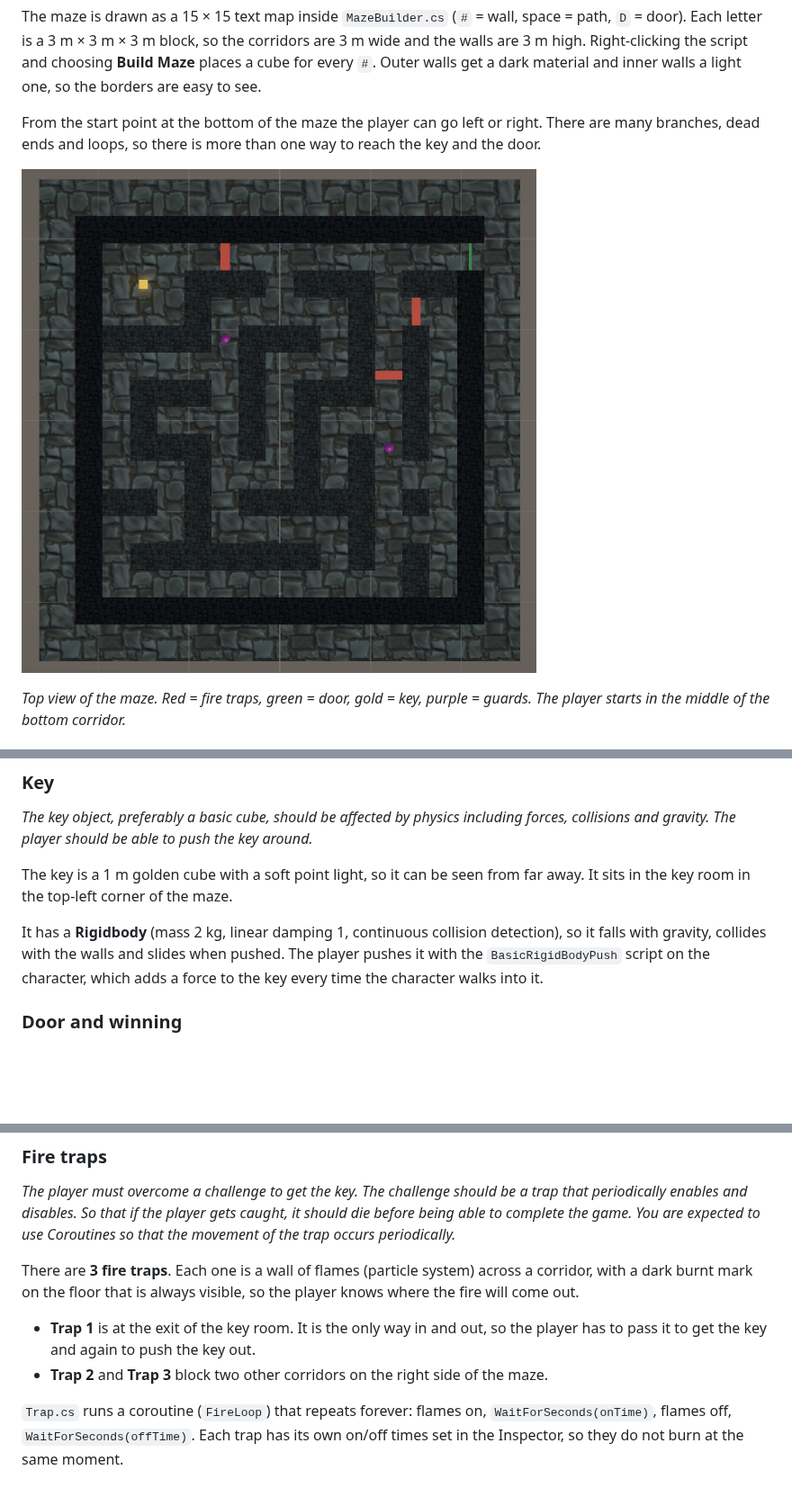
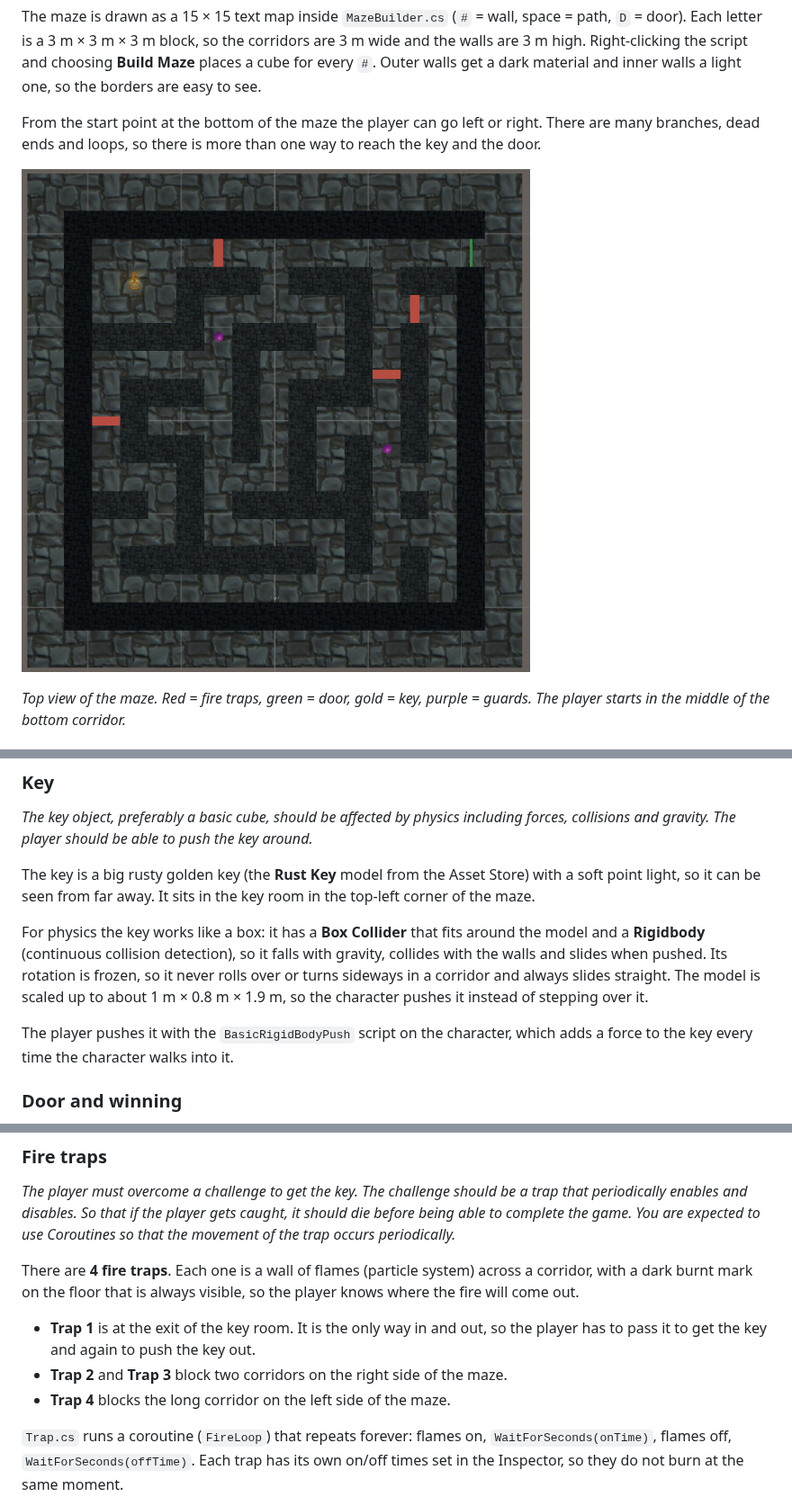
Before and after one commit to yalimgs/SWE585-Fall2026, a Markdown page: HW3/README.md, 3 parts joined by grey strips. Shown at 90% size. Rendered like a GitHub page; pictures changed too: HW3/Docs/maze_map.png; blank space fills up the shorter version.

Commit message:
Add rusted key and flame trap to maze
Add a metallic RustKeyMat and use it on the key prefab, disabling the old key object. Add Trap4 with a particle flame effect and update maze scene objects.

```diff
--- a/HW3/README.md
+++ b/HW3/README.md
@@ -38,9 +38,11 @@ These controls are also shown on the screen in the bottom-left corner during the
 ### Key
 *The key object, preferably a basic cube, should be affected by physics including forces, collisions and gravity. The player should be able to push the key around.*
 
-The key is a 1 m golden cube with a soft point light, so it can be seen from far away. It sits in the key room in the top-left corner of the maze.
+The key is a big rusty golden key (the **Rust Key** model from the Asset Store) with a soft point light, so it can be seen from far away. It sits in the key room in the top-left corner of the maze.
 
-It has a **Rigidbody** (mass 2 kg, linear damping 1, continuous collision detection), so it falls with gravity, collides with the walls and slides when pushed. The player pushes it with the `BasicRigidBodyPush` script on the character, which adds a force to the key every time the character walks into it.
+For physics the key works like a box: it has a **Box Collider** that fits around the model and a **Rigidbody** (continuous collision detection), so it falls with gravity, collides with the walls and slides when pushed. Its rotation is frozen, so it never rolls over or turns sideways in a corridor and always slides straight. The model is scaled up to about 1 m × 0.8 m × 1.9 m, so the character pushes it instead of stepping over it.
+
+The player pushes it with the `BasicRigidBodyPush` script on the character, which adds a force to the key every time the character walks into it.
 
 ### Door and winning
 *Collision of the key with the door shall end the game. You are expected to utilize the OnCollisionEnter function for that. Door Object can be a basic plane that will be opened when collision occurs with the key.*
@@ -52,10 +54,11 @@ The door is a thin green glowing plate that closes the only opening in the outer
 ### Fire traps
 *The player must overcome a challenge to get the key. The challenge should be a trap that periodically enables and disables. So that if the player gets caught, it should die before being able to complete the game. You are expected to use Coroutines so that the movement of the trap occurs periodically.*
 
-There are **3 fire traps**. Each one is a wall of flames (particle system) across a corridor, with a dark burnt mark on the floor that is always visible, so the player knows where the fire will come out.
+There are **4 fire traps**. Each one is a wall of flames (particle system) across a corridor, with a dark burnt mark on the floor that is always visible, so the player knows where the fire will come out.
 
 - **Trap 1** is at the exit of the key room. It is the only way in and out, so the player has to pass it to get the key and again to push the key out.
-- **Trap 2** and **Trap 3** block two other corridors on the right side of the maze.
+- **Trap 2** and **Trap 3** block two corridors on the right side of the maze.
+- **Trap 4** blocks the long corridor on the left side of the maze.
 
 `Trap.cs` runs a coroutine (`FireLoop`) that repeats forever: flames on, `WaitForSeconds(onTime)`, flames off, `WaitForSeconds(offTime)`. Each trap has its own on/off times set in the Inspector, so they do not burn at the same moment.
 
```
Also changed, not shown: other parts of HW3/README.md (+1 -0 lines), 3 other files.
